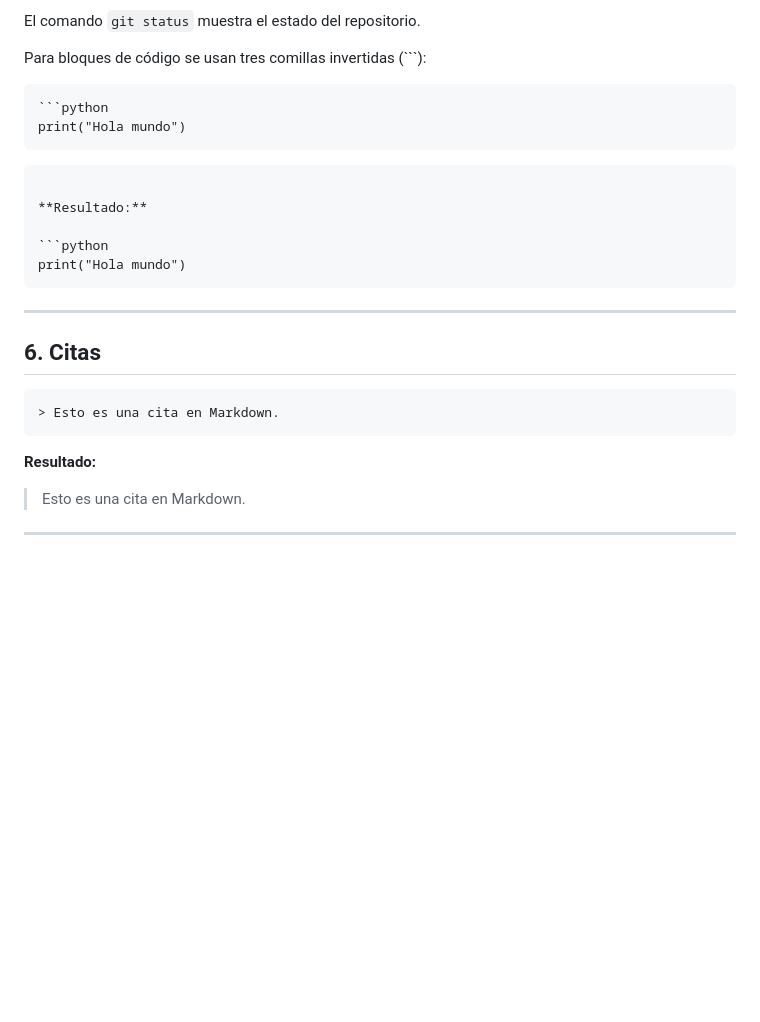
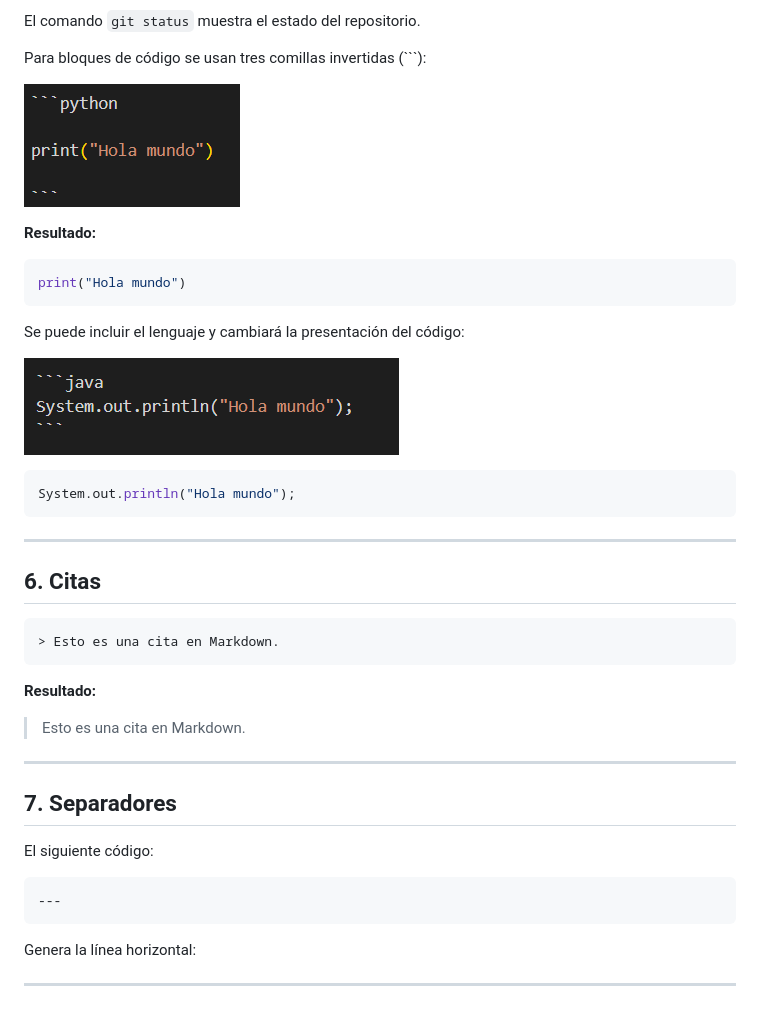
Before and after one commit to miGUITel/LM, a Markdown page: 01/01_MARK.md, the part around the change printed below. Drawn GitHub-style; pictures changed too: 01/image-1.png (added), 01/image.png (added); blank space fills up the shorter version.

Commit message:
Pequeñas mejoras y correcciones

`````diff
--- a/01/01_MARK.md
+++ b/01/01_MARK.md
@@ -109,18 +111,20 @@ El comando `git status` muestra el estado del repositorio.
 
 Para bloques de código se usan tres comillas invertidas (```):
 
-````md
-```python
-print("Hola mundo")
-````
-
-````
+![alt text](image.png)
 
 **Resultado:**
 
 ```python
 print("Hola mundo")
-````
+```
+Se puede incluir el lenguaje y cambiará la presentación del código:
+
+![alt text](image-1.png)
+
+```java
+System.out.println("Hola mundo");
+```
 
 ---
 
@@ -135,3 +139,15 @@ print("Hola mundo")
 > Esto es una cita en Markdown.
 
 ---
+
+## 7. Separadores
+
+El siguiente código:
+
+```md
+---
+```
+
+Genera la línea horizontal:
+
+---
`````
Also changed, not shown: other parts of 01/01_MARK.md (+3 -1 lines).
